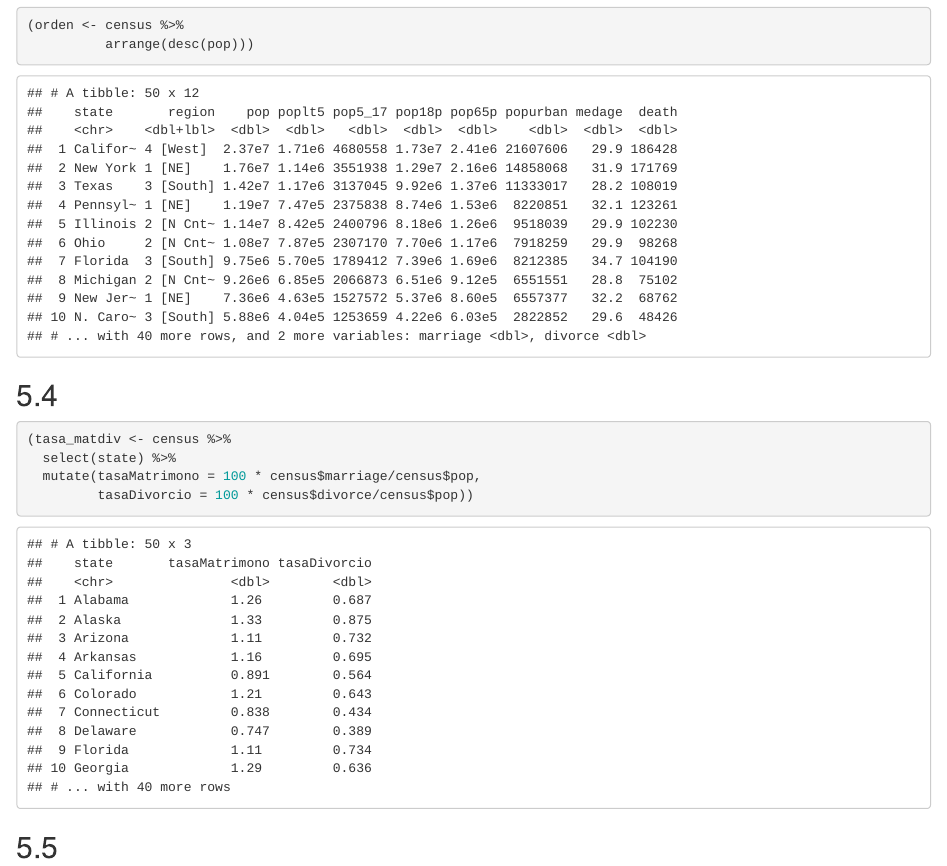
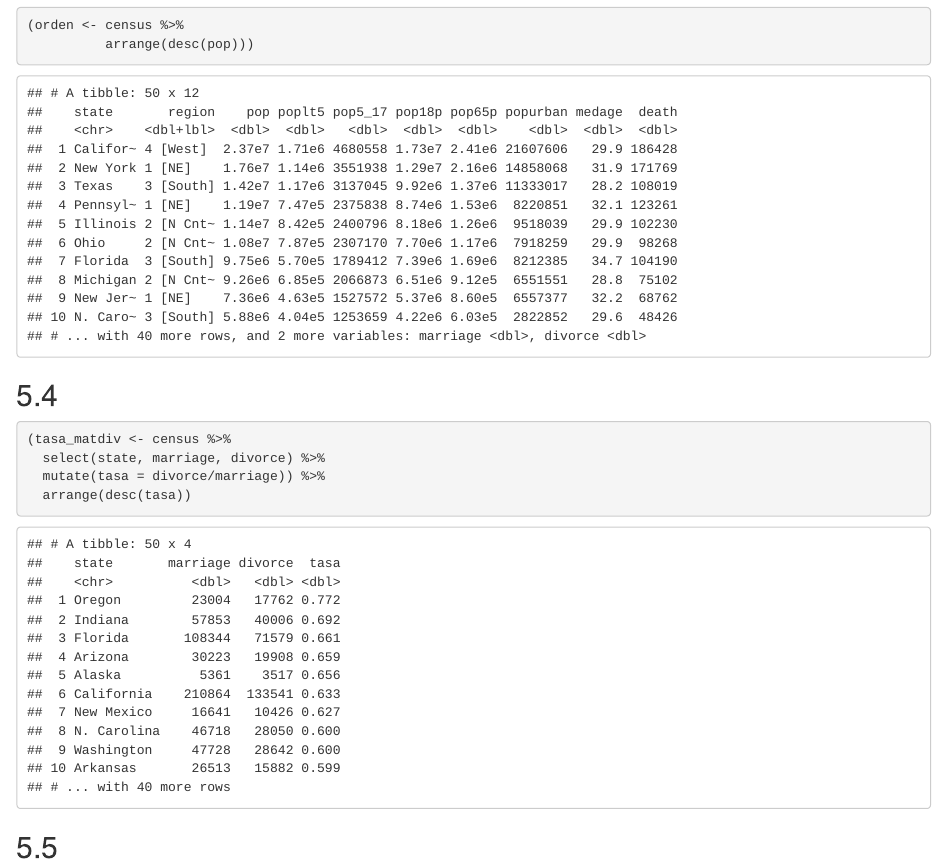
Before and after one commit to mbdfmad/ruiz_alvaro, an R Markdown document (A0/pr00.Rmd): the page in a window 1100 px wide, from 3590 px down. The pictures show the output file A0/pr00.html that the author committed with the source, opened offline.

Commit message:
Entrega de la tarea 0

````diff
--- a/A0/pr00.Rmd
+++ b/A0/pr00.Rmd
@@ -2,7 +2,9 @@
 title: "Práctica 0"
 author: "Álvaro Francisco Ruiz Cornejo"
 date: "14/9/2021"
-output: html_document
+output:
+  pdf_document: default
+  html_document: default
 ---
 
 ```{r setup, include=FALSE}
@@ -89,9 +91,9 @@ ggplot(pob_region) +
 
 ```{r}
 (tasa_matdiv <- census %>%
-  select(state) %>%
-  mutate(tasaMatrimono = 100 * census$marriage/census$pop,
-         tasaDivorcio = 100 * census$divorce/census$pop))
+  select(state, marriage, divorce) %>%
+  mutate(tasa = divorce/marriage)) %>%
+  arrange(desc(tasa))
 ```
 
 ## 5.5
````
Also changed, not shown: A0/pr00.html, A0/pr00.pdf.
